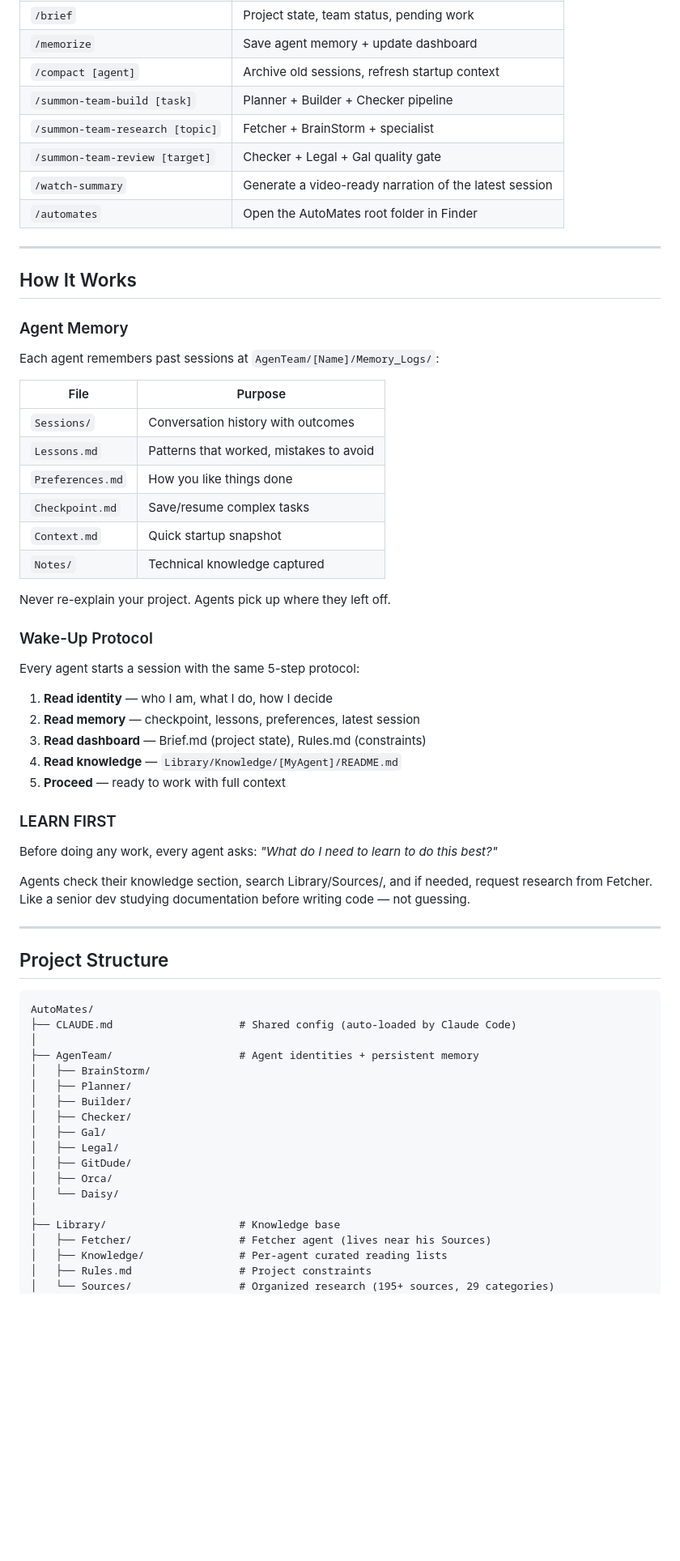
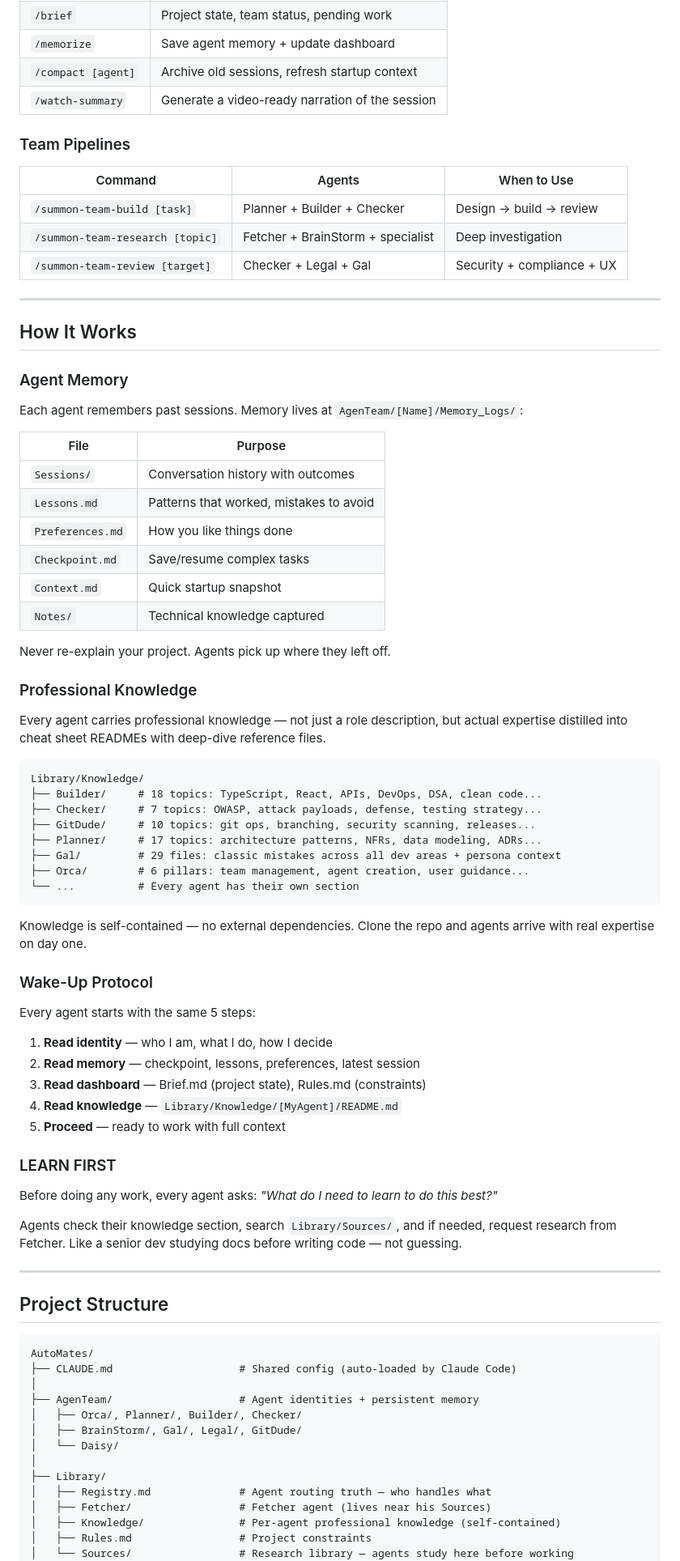
Before and after one commit to Nate-Vish/Auto-Mates, a Markdown page: README.md, the part around one of its changes. Shown at 81% size. GitHub-like rendering; blank space fills up the shorter version.

````diff
--- a/README.md
+++ b/README.md
@@ -59,11 +74,15 @@ Each agent gets its own terminal. They collaborate through files in `Dashboard/W
 | `/brief` | Project state, team status, pending work |
 | `/memorize` | Save agent memory + update dashboard |
 | `/compact [agent]` | Archive old sessions, refresh startup context |
-| `/summon-team-build [task]` | Planner + Builder + Checker pipeline |
-| `/summon-team-research [topic]` | Fetcher + BrainStorm + specialist |
-| `/summon-team-review [target]` | Checker + Legal + Gal quality gate |
-| `/watch-summary` | Generate a video-ready narration of the latest session |
-| `/automates` | Open the AutoMates root folder in Finder |
+| `/watch-summary` | Generate a video-ready narration of the session |
+
+### Team Pipelines
+
+| Command | Agents | When to Use |
+|---------|--------|-------------|
+| `/summon-team-build [task]` | Planner + Builder + Checker | Design → build → review |
+| `/summon-team-research [topic]` | Fetcher + BrainStorm + specialist | Deep investigation |
+| `/summon-team-review [target]` | Checker + Legal + Gal | Security + compliance + UX |
 
 ---
 
@@ -71,7 +90,7 @@ Each agent gets its own terminal. They collaborate through files in `Dashboard/W
 
 ### Agent Memory
 
-Each agent remembers past sessions at `AgenTeam/[Name]/Memory_Logs/`:
+Each agent remembers past sessions. Memory lives at `AgenTeam/[Name]/Memory_Logs/`:
 
 | File | Purpose |
 |------|---------|
@@ -84,9 +103,28 @@ Each agent remembers past sessions at `AgenTeam/[Name]/Memory_Logs/`:
 
 Never re-explain your project. Agents pick up where they left off.
 
+<!-- GIF: memory demo -->
+
+### Professional Knowledge
+
+Every agent carries professional knowledge — not just a role description, but actual expertise distilled into cheat sheet READMEs with deep-dive reference files.
+
+```
+Library/Knowledge/
+├── Builder/     # 18 topics: TypeScript, React, APIs, DevOps, DSA, clean code...
+├── Checker/     # 7 topics: OWASP, attack payloads, defense, testing strategy...
+├── GitDude/     # 10 topics: git ops, branching, security scanning, releases...
+├── Planner/     # 17 topics: architecture patterns, NFRs, data modeling, ADRs...
+├── Gal/         # 29 files: classic mistakes across all dev areas + persona context
+├── Orca/        # 6 pillars: team management, agent creation, user guidance...
+└── ...          # Every agent has their own section
+```
+
+Knowledge is self-contained — no external dependencies. Clone the repo and agents arrive with real expertise on day one.
+
 ### Wake-Up Protocol
 
-Every agent starts a session with the same 5-step protocol:
+Every agent starts with the same 5 steps:
 
 1. **Read identity** — who I am, what I do, how I decide
 2. **Read memory** — checkpoint, lessons, preferences, latest session
@@ -98,7 +136,7 @@ Every agent starts a session with the same 5-step protocol:
 
 Before doing any work, every agent asks: *"What do I need to learn to do this best?"*
 
-Agents check their knowledge section, search Library/Sources/, and if needed, request research from Fetcher. Like a senior dev studying documentation before writing code — not guessing.
+Agents check their knowledge section, search `Library/Sources/`, and if needed, request research from Fetcher. Like a senior dev studying docs before writing code — not guessing.
 
 ---
 
@@ -109,19 +147,14 @@ AutoMates/
 ├── CLAUDE.md                    # Shared config (auto-loaded by Claude Code)
 │
 ├── AgenTeam/                    # Agent identities + persistent memory
-│   ├── BrainStorm/
-│   ├── Planner/
-│   ├── Builder/
-│   ├── Checker/
-│   ├── Gal/
-│   ├── Legal/
-│   ├── GitDude/
-│   ├── Orca/
+│   ├── Orca/, Planner/, Builder/, Checker/
+│   ├── BrainStorm/, Gal/, Legal/, GitDude/
 │   └── Daisy/
 │
-├── Library/                     # Knowledge base
+├── Library/
+│   ├── Registry.md              # Agent routing truth — who handles what
 │   ├── Fetcher/                 # Fetcher agent (lives near his Sources)
-│   ├── Knowledge/               # Per-agent curated reading lists
+│   ├── Knowledge/               # Per-agent professional knowledge (self-contained)
 │   ├── Rules.md                 # Project constraints
-│   └── Sources/                 # Organized research (195+ sources, 29 categories)
+│   └── Sources/                 # Research library — agents study here before working
 │
````
Also changed, not shown: other parts of README.md (+69 -63 lines).
